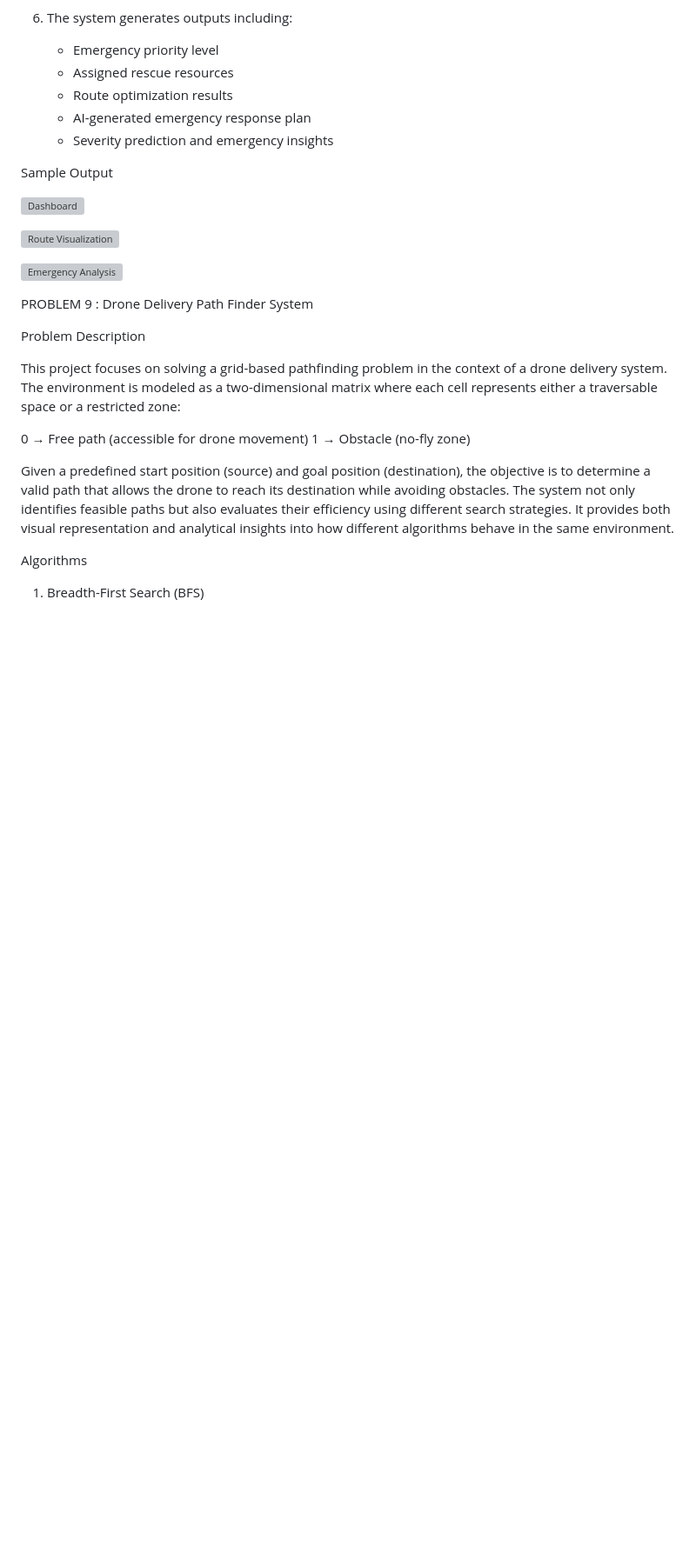
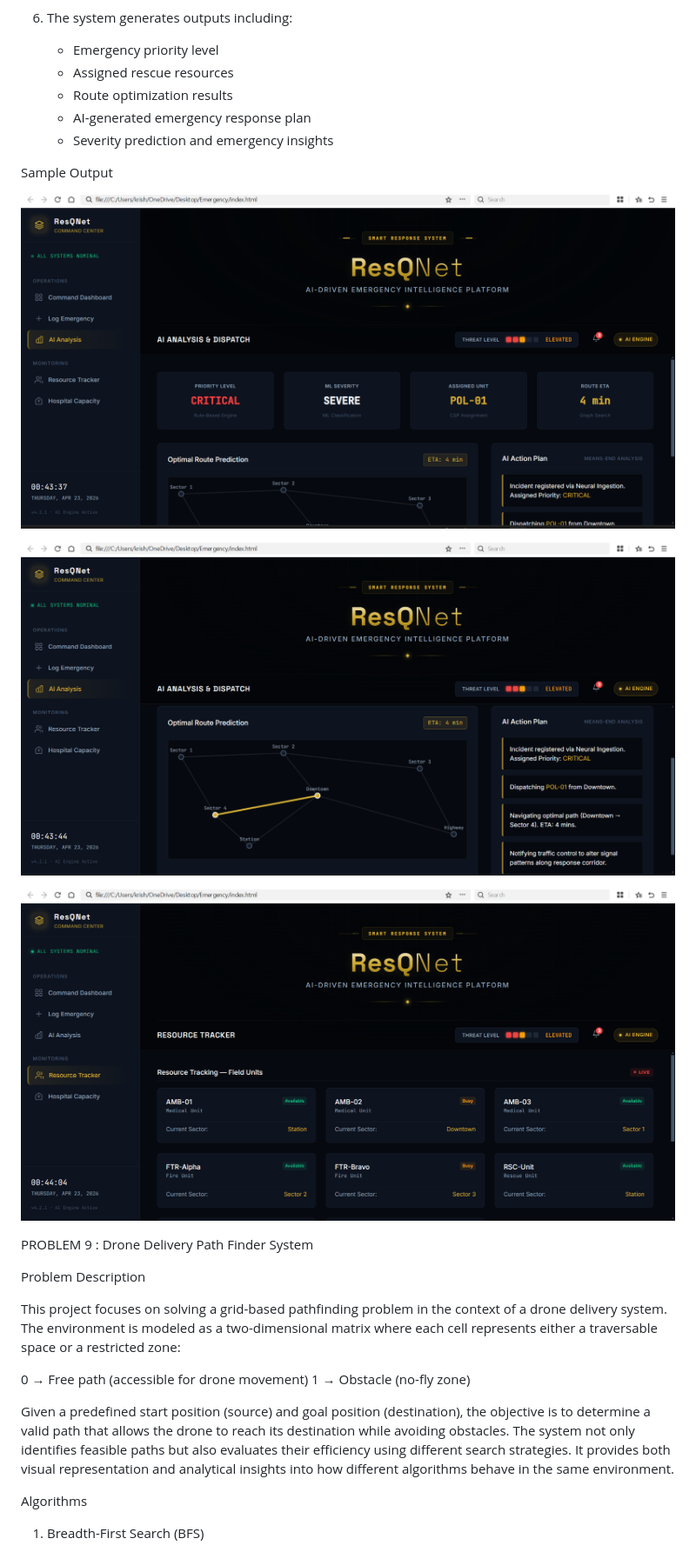
Before and after one commit to krishnaps05/AI__ProblemSolving__RA2411026050029__68, a Markdown page: README.md, the part around the change. Shown at 87% size. Rendered like a GitHub page; blank space fills up the shorter version; grey boxes are pictures that could not be loaded.

Commit message:
README
Updated image paths in README to include 'Images/' directory.

```diff
--- a/README.md
+++ b/README.md
@@ -59,13 +59,13 @@ Execution Steps
 Sample Output
 
 
-![Dashboard](Dashboard.png)
+![Dashboard](Images/Dashboard.png)
 
 
-![Route Visualization](Route%20Visualization.png)
+![Route Visualization](Images/Route%20Visualization.png)
 
 
-![Emergency Analysis](Emergency%20Analysis.png)
+![Emergency Analysis](Images/Emergency%20Analysis.png)
 
 PROBLEM 9 : Drone Delivery Path Finder System
 
```
